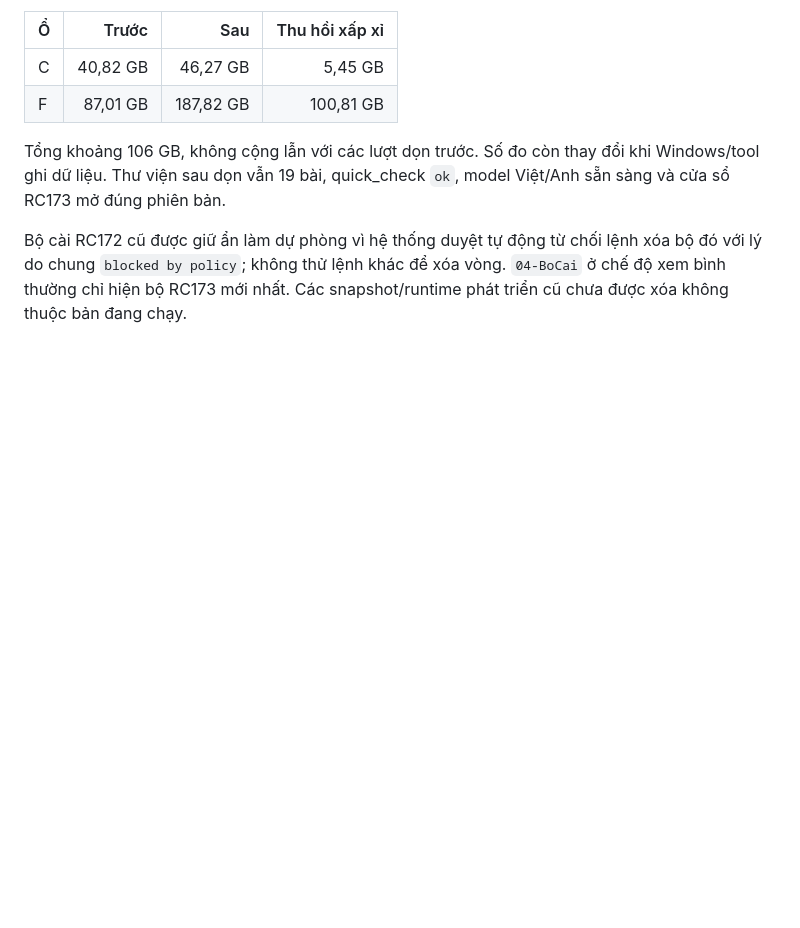
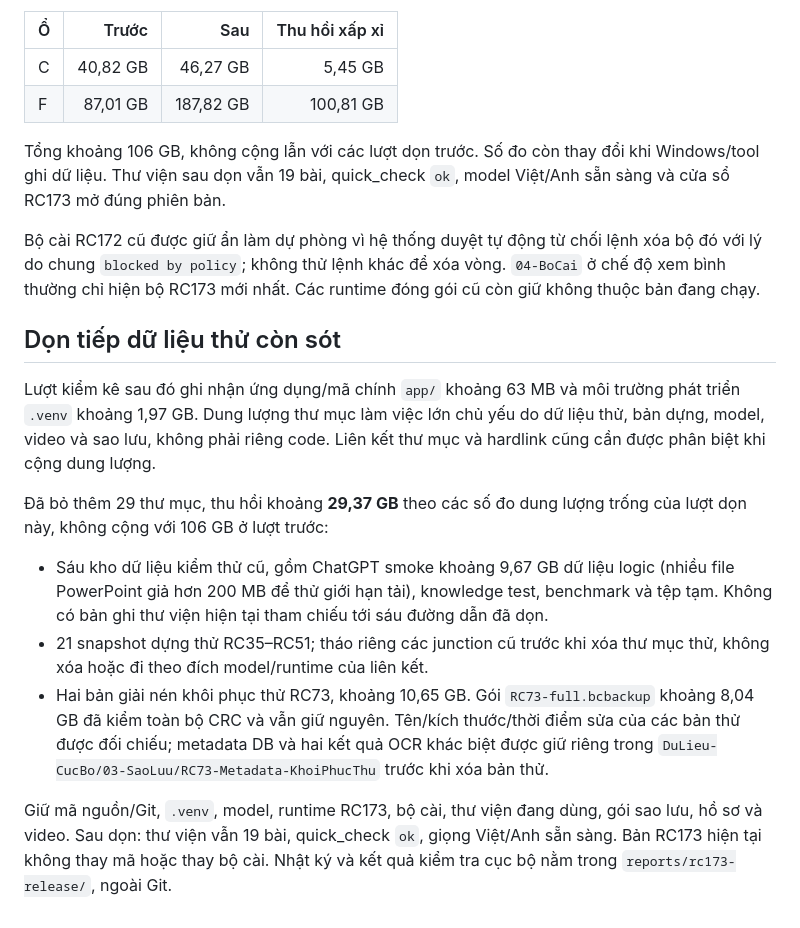
Before and after one commit to whitelotus-web/BiliClass, a Markdown page: docs/PROJECT_STORAGE.md, the part around the change. Drawn GitHub-style; blank space fills up the shorter version.

Commit message:
Record removal of obsolete test data and duplicate restore trials

```diff
--- a/docs/PROJECT_STORAGE.md
+++ b/docs/PROJECT_STORAGE.md
@@ -87,4 +87,31 @@ Tổng khoảng 106 GB, không cộng lẫn với các lượt dọn trước. S
 Bộ cài RC172 cũ được giữ ẩn làm dự phòng vì hệ thống duyệt tự động từ chối
 lệnh xóa bộ đó với lý do chung `blocked by policy`; không thử lệnh khác để
 xóa vòng. `04-BoCai` ở chế độ xem bình thường chỉ hiện bộ RC173 mới nhất.
-Các snapshot/runtime phát triển cũ chưa được xóa không thuộc bản đang chạy.
+Các runtime đóng gói cũ còn giữ không thuộc bản đang chạy.
+
+## Dọn tiếp dữ liệu thử còn sót
+
+Lượt kiểm kê sau đó ghi nhận ứng dụng/mã chính `app/` khoảng 63 MB và môi
+trường phát triển `.venv` khoảng 1,97 GB. Dung lượng thư mục làm việc lớn
+chủ yếu do dữ liệu thử, bản dựng, model, video và sao lưu, không phải riêng code.
+Liên kết thư mục và hardlink cũng cần được phân biệt khi cộng dung lượng.
+
+Đã bỏ thêm 29 thư mục, thu hồi khoảng **29,37 GB** theo các số đo dung lượng
+trống của lượt dọn này, không cộng với 106 GB ở lượt trước:
+
+- Sáu kho dữ liệu kiểm thử cũ, gồm ChatGPT smoke khoảng 9,67 GB dữ liệu
+  logic (nhiều file PowerPoint giả hơn 200 MB để thử giới hạn tải), knowledge
+  test, benchmark và tệp tạm. Không có bản ghi thư viện hiện tại tham chiếu
+  tới sáu đường dẫn đã dọn.
+- 21 snapshot dựng thử RC35–RC51; tháo riêng các junction cũ trước khi xóa
+  thư mục thử, không xóa hoặc đi theo đích model/runtime của liên kết.
+- Hai bản giải nén khôi phục thử RC73, khoảng 10,65 GB. Gói
+  `RC73-full.bcbackup` khoảng 8,04 GB đã kiểm toàn bộ CRC và vẫn giữ nguyên.
+  Tên/kích thước/thời điểm sửa của các bản thử được đối chiếu; metadata DB
+  và hai kết quả OCR khác biệt được giữ riêng trong
+  `DuLieu-CucBo/03-SaoLuu/RC73-Metadata-KhoiPhucThu` trước khi xóa bản thử.
+
+Giữ mã nguồn/Git, `.venv`, model, runtime RC173, bộ cài, thư viện đang dùng,
+gói sao lưu, hồ sơ và video. Sau dọn: thư viện vẫn 19 bài, quick_check `ok`,
+giọng Việt/Anh sẵn sàng. Bản RC173 hiện tại không thay mã hoặc thay bộ cài.
+Nhật ký và kết quả kiểm tra cục bộ nằm trong `reports/rc173-release/`, ngoài Git.
```
